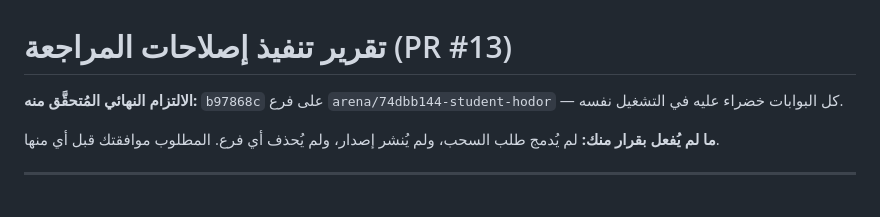
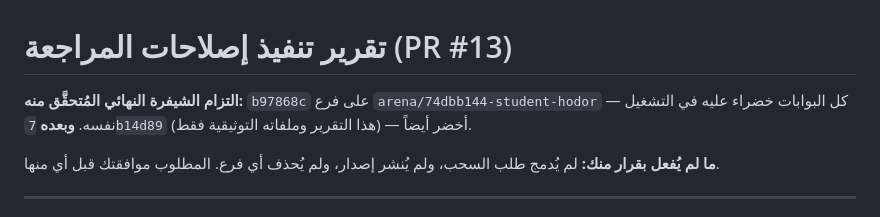
Before and after one commit to techtouchAI/Student-hodor, a Markdown page: docs/REPORT-FIXES-ar.md, the part around one of its changes. GitHub-like rendering.

Commit message:
docs: تحديث التقرير بروابط تشغيل التوثيق وتمييز التزام الشيفرة
Co-authored-by: arena-agent <297053741+arena-agent@users.noreply.github.com>

```diff
--- a/docs/REPORT-FIXES-ar.md
+++ b/docs/REPORT-FIXES-ar.md
@@ -1,7 +1,8 @@
 # تقرير تنفيذ إصلاحات المراجعة (PR #13)
 
-**الالتزام النهائي المُتحقَّق منه:** `b97868c` على فرع
+**التزام الشيفرة النهائي المُتحقَّق منه:** `b97868c` على فرع
 `arena/74dbb144-student-hodor` — كل البوابات خضراء عليه في التشغيل نفسه.
+**وبعده** `7b14d89` (هذا التقرير وملفاته التوثيقية فقط) — أخضر أيضاً.
 
 **ما لم يُفعل بقرار منك:** لم يُدمج طلب السحب، ولم يُنشر إصدار، ولم يُحذف أي
 فرع. المطلوب موافقتك قبل أي منها.
```
Also changed, not shown: other parts of docs/REPORT-FIXES-ar.md (+4 -1 lines).
